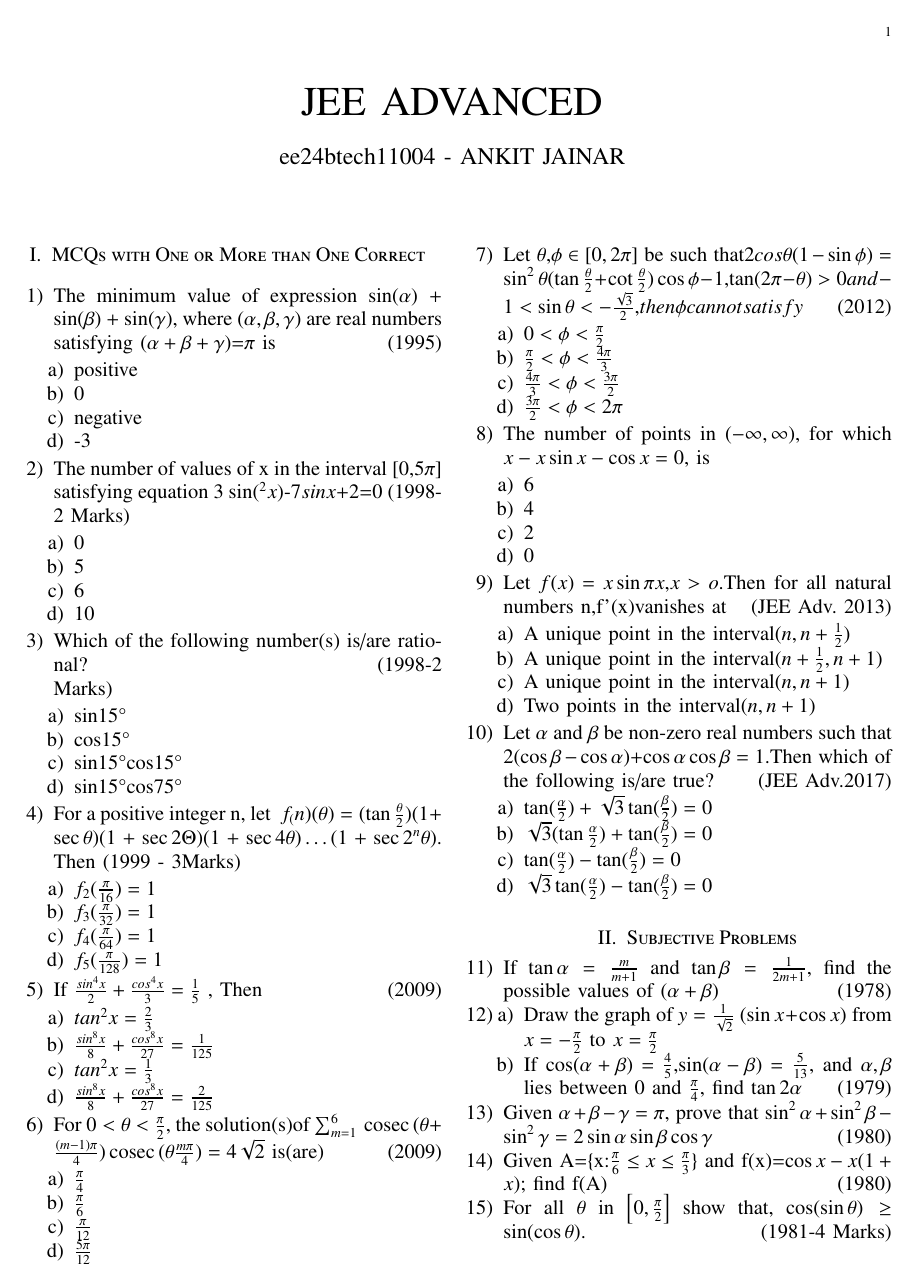
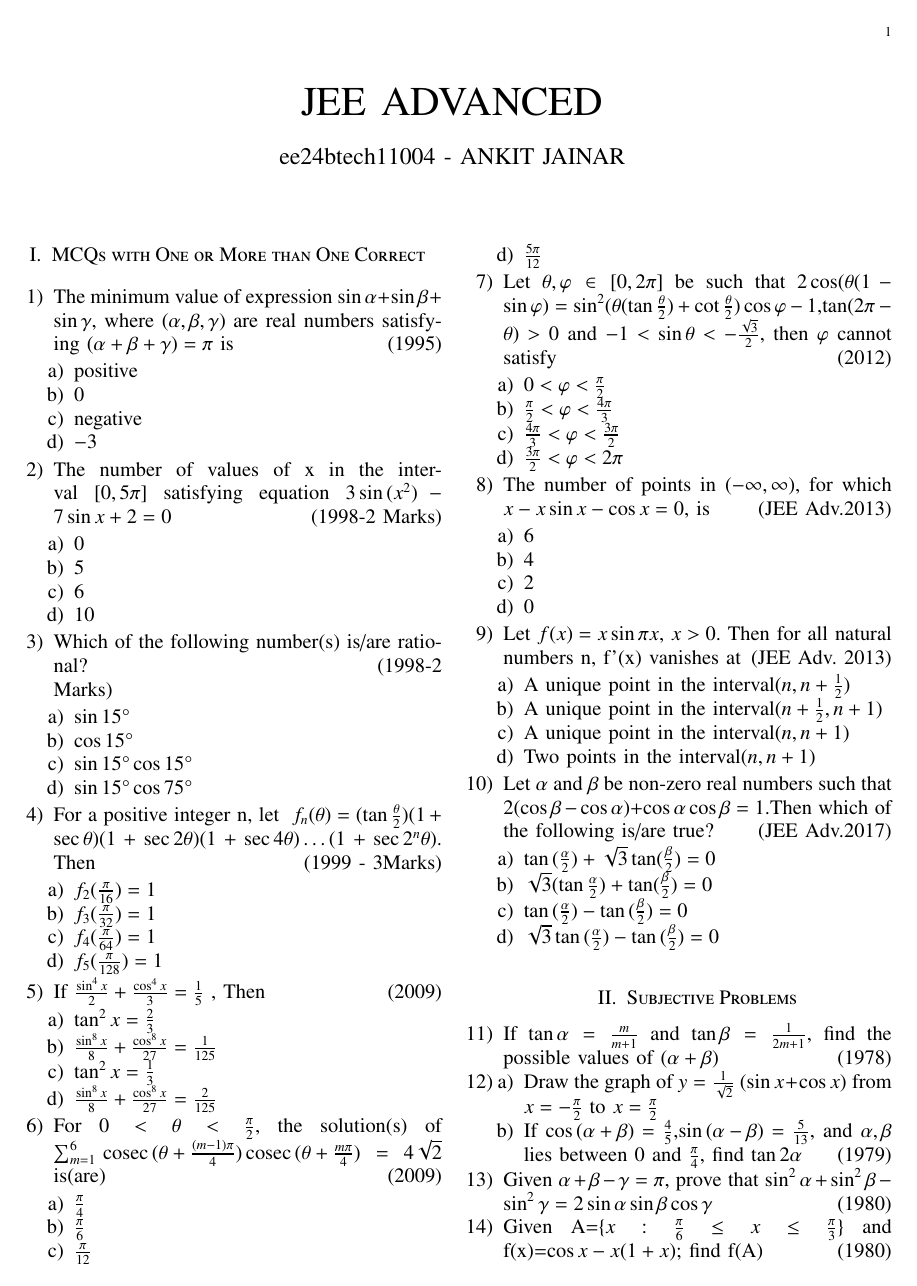
Before and after one commit to Ankit-1008/EE1030, a LaTeX problem sheet (assignment1/main.tex): the whole page before the commit and page 1 of 2 after it. Compiled offline with pdfLaTeX.

Commit message:
First commit

```diff
--- a/Ankit.tex
+++ b/assignment1/main.tex
@@ -61,44 +61,44 @@
 \renewcommand{\thetable}{\theenumi}
 \section{MCQs with One or More than One Correct}
 \begin{enumerate}
-\item The minimum value of expression sin($\alpha$) + sin($\beta$) + sin($\gamma$), where ($\alpha,\beta,\gamma$) are real numbers satisfying ($\alpha+\beta+\gamma$)=$\pi$  is \hfill(1995)\
+\item The minimum value of expression $\sin{\alpha} + \sin{\beta} + \sin{\gamma}$, where ($\alpha,\beta,\gamma$) are real numbers satisfying $(\alpha+\beta+\gamma)=\pi$  is \hfill(1995)
 \begin{enumerate}
     \item positive
-    \item 0
+    \item $0$
     \item negative
-    \item -3
+    \item $-3$
 \end{enumerate}
-\item The number of values of x in the interval [0,5$\pi$] satisfying equation 3 sin($^2x$)-7$sinx$+2=0 (1998-2 Marks) \
+\item The number of values of x in the interval $[0,5\pi]$ satisfying equation $3 \sin{(x^2)}-7 \sin{x+2}=0$ \hfill(1998-2 Marks)
 \begin{enumerate}
-    \item 0
-    \item 5
-    \item 6
-    \item 10
+    \item $0$
+    \item $5$
+    \item $6$
+    \item $10$
 \end{enumerate}
 
-\item Which of the following number(s) is/are rational? \hfill(1998-2 Marks) \
+\item Which of the following number(s) is/are rational? \hfill(1998-2 Marks)
 \begin{enumerate}
-    \item sin15\degree
-    \item cos15\degree
-    \item sin15\degree cos15\degree
-    \item sin15\degree cos75\degree
+    \item $\sin{15}\degree$
+    \item $\cos{15}\degree$
+    \item $\sin{15}\degree \cos{15}\degree$
+    \item $\sin{15}\degree \cos{75}\degree$
 \end{enumerate}
 \item For a positive integer n, let \
-$f_(n)(\theta) = (\tan\frac{\theta}{2})(1+\sec\theta)(1+\sec2\Theta)(1+\sec4\theta)\dots(1+\sec2^n\theta).$ Then (1999 - 3Marks)
+$f_n(\theta) = (\tan\frac{\theta}{2})(1+\sec{\theta})(1+\sec{2\theta})(1+\sec4\theta)\dots(1+\sec2^n{\theta}).$ Then \hfill(1999 - 3Marks)
 \begin{enumerate}
     \item $f_2(\frac{\pi}{16}) = 1$
     \item $f_3(\frac{\pi}{32}) = 1$
     \item $f_4(\frac{\pi}{64}) = 1$
     \item $f_5(\frac{\pi}{128}) = 1$
 \end{enumerate}
-\item If $\frac{sin^4x}{2}+\frac{cos^4x}{3}=\frac{1}{5}$ , Then \hfill(2009) \
+\item If $\frac{\sin^4{x}}{2}+\frac{\cos^4{x}}{3}=\frac{1}{5}$ , Then \hfill(2009)
 \begin{enumerate}
-    \item $tan^2x=\frac{2}{3}$
-    \item $\frac{sin^8x}{8}+\frac{cos^8x}{27}=\frac{1}{125}$
-    \item $tan^2x=\frac{1}{3}$
-    \item $\frac{sin^8x}{8}+\frac{cos^8x}{27}=\frac{2}{125}$
+    \item $\tan^2{x}=\frac{2}{3}$
+    \item $\frac{\sin^8{x}}{8}+\frac{\cos^8{x}}{27}=\frac{1}{125}$
+    \item $\tan^2{x}=\frac{1}{3}$
+    \item $\frac{\sin^8{x}}{8}+\frac{\cos^8{x}}{27}=\frac{2}{125}$
 \end{enumerate}
-\item For $ 0< \theta <\frac{\pi}{2}$, the solution(s)of $\sum_{m=1}^{6}\cosec(\theta+\frac{(m-1)\pi}{4})\cosec(\theta\frac{m\pi}{4}) = 4\sqrt{2}$ is(are) \hfill(2009) \
+\item For $ 0<\theta <\frac{\pi}{2}$, the solution(s) of $\sum_{m=1}^{6}\cosec{(\theta+\frac{(m-1)\pi}{4})}\cosec{{(\theta}+\frac{m\pi}{4}) }= 4\sqrt{2}$ is(are) \hfill(2009)
 \begin{enumerate}
     \item $\frac{\pi}{4}$
     \item $\frac{\pi}{6}$
@@ -106,22 +106,22 @@
     \item $\frac{5\pi}{12}$
 \end{enumerate}
 
-\item Let $\theta$,$\phi \in[0,2\pi]$ be such that$2 cos\theta(1-\sin\phi)=
-\sin^2\theta(\tan\frac{\theta}{2}+\cot\frac{\theta}{2})\cos\phi-1$,$\tan(2\pi-\theta)>0 and -1<\sin\theta<-\frac{\sqrt{3}}{2}$,$ then \phi cannot satisfy$ \hfill(2012)
+\item Let $\theta, \varphi \in [0,2\pi]$ be such that $2 \cos(\theta(1-\sin \varphi)=
+\sin^2(\theta(\tan\frac{\theta}{2})+\cot\frac{\theta}{2})\cos \varphi-1$,$\tan(2\pi-\theta)>0$ and $-1<\sin{\theta}<-\frac{\sqrt{3}}{2}$, then $\varphi$ cannot satisfy \hfill(2012)
 \begin{enumerate}
-    \item $0<\phi<\frac{\pi}{2}$
-    \item $\frac{\pi}{2}<\phi<\frac{4\pi}{3}$
-    \item $\frac{4\pi}{3}<\phi<\frac{3\pi}{2}$
-    \item $\frac{3\pi}{2}<\phi<2\pi$
+    \item $0<\varphi<\frac{\pi}{2}$
+    \item $\frac{\pi}{2}<\varphi<\frac{4\pi}{3}$
+    \item $\frac{4\pi}{3}<\varphi<\frac{3\pi}{2}$
+    \item $\frac{3\pi}{2}<\varphi<2\pi$
 \end{enumerate}
-\item The number of points in $(-\infty, \infty)$, for which $x - x \sin x - \cos x = 0$, is
+\item The number of points in $(-\infty, \infty)$, for which $x - x \sin x - \cos x = 0$, is \hfill(JEE Adv.2013)
 \begin{enumerate}
     \item $6$
     \item $4$
     \item $2$
     \item $0$
 \end{enumerate}
-\item Let $f(x)=x\sin\pi x $,$ x>o $.Then for all  natural numbers n,f'(x)vanishes at
+\item Let $f(x)=x\sin\pi x $, $ x>0 $. Then for all  natural numbers n, f'(x) vanishes at
 \hfill(JEE Adv. 2013)
 \begin{enumerate}
     \item A unique point in the interval$(n,n+\frac{1}{2})$
@@ -131,24 +131,24 @@
 \end{enumerate}
 \item Let $\alpha$ and $\beta$ be non-zero real numbers such that 2$(\cos \beta - \cos \alpha)$+$\cos \alpha \cos \beta=1$.Then which of the following is/are true? \hfill(JEE Adv.2017)
 \begin{enumerate}
-    \item $\tan(\frac{\alpha}{2})+\sqrt{3}\tan(\frac{\beta}{2})=0$
-    \item $\sqrt{3}(\tan\frac{\alpha}{2})+\tan(\frac{\beta}{2})=0$
-    \item $\tan(\frac{\alpha}{2})-\tan(\frac{\beta}{2})=0$
-    \item $\sqrt{3}\tan(\frac{\alpha}{2})-\tan(\frac{\beta}{2})=0$
+    \item $\tan{(\frac{\alpha}{2})+\sqrt{3}\tan(\frac{\beta}{2})}=0$
+    \item $\sqrt{3}(\tan{\frac{\alpha}{2}})+\tan({\frac{\beta}{2}})=0$
+    \item $\tan{(\frac{\alpha}{2})}-\tan{(\frac{\beta}{2})}=0$
+    \item $\sqrt{3}\tan{(\frac{\alpha}{2})}-\tan{(\frac{\beta}{2})}=0$
 \end{enumerate}
 
 \section{Subjective Problems}
-\item If $\tan\alpha=\frac{m}{m+1}$ and $\tan\beta=\frac{1}{2m+1}$, find the possible values  of $(\alpha+\beta)$ \hfill(1978)
+\item If $\tan{\alpha}=\frac{m}{m+1}$ and $\tan{\beta}=\frac{1}{2m+1}$, find the possible values of $(\alpha+\beta)$ \hfill(1978)
 \item
 \begin{enumerate}
-    \item Draw the graph of $y=\frac{1}{\sqrt{2}}$ $(\sin x+\cos x)$ from $x=-\frac{\pi}{2}$ to $x=\frac{\pi}{2}$
-    \item If $\cos(\alpha+\beta)=\frac{4}{5}$,$\sin(\alpha-\beta)=\frac{5}{13}$, and $\alpha,\beta$ lies between 0 and $\frac{\pi}{4}$, find $\tan2\alpha$ \hfill(1979)
+    \item Draw the graph of $y=\frac{1}{\sqrt{2}}$ $(\sin {x}+\cos {x})$ from $x=-\frac{\pi}{2}$ to $x=\frac{\pi}{2}$
+    \item If $\cos{(\alpha+\beta)}=\frac{4}{5}$,$\sin{(\alpha-\beta)}=\frac{5}{13}$, and $\alpha,\beta$ lies between 0 and $\frac{\pi}{4}$, find $\tan{2\alpha}$ \hfill(1979)
 \end{enumerate}
-\item Given $\alpha+\beta-\gamma=\pi$, prove that $\sin^2\alpha+\sin^2\beta-\sin^2\gamma=2\sin\alpha\sin\beta\cos\gamma$ \hfill(1980)
-\item Given A=\{x:$\frac{\pi}{6} \le x \le\frac{\pi}{3}$\} and f(x)=$\cos x-x(1+x)$; find f(A) \hfill(1980)
+\item Given $\alpha+\beta-\gamma=\pi$, prove that $\sin^2{\alpha}+\sin^2{\beta}-\sin^2{\gamma}=2\sin{\alpha}\sin{\beta}\cos{\gamma}$ \hfill(1980)
+\item Given A=\{$x:\frac{\pi}{6}\le x\le\frac{\pi}{3}$\} and f(x)=$\cos{x-x(1+x)}$; find f(A) \hfill(1980)
 
-\item For all $\theta$ in $\left[0, \frac{\pi}{2}\right]$ show that, $\cos(\sin\theta)\geq
-\sin(\cos\theta).$ \hfill(1981-4 Marks)
+\item For all $\theta$ in $\left[0, \frac{\pi}{2}\right]$ show that, $\cos{(\sin{\theta)}}\geq
+\sin{(\cos{\theta)}}.$ \hfill(1981-4 Marks)
 
 \end{enumerate}
 
```
Also changed, not shown: circuit4/circuit4.tex (added, +27 -0 lines), circuit4/gvv.sty (added, +144 -0 lines), Ankit.pdf (deleted), assignment1/gvv.sty (renamed from gvv.sty), assignment1/main.pdf (added), circuit4/circuit4.pdf (added), 9 other files.
